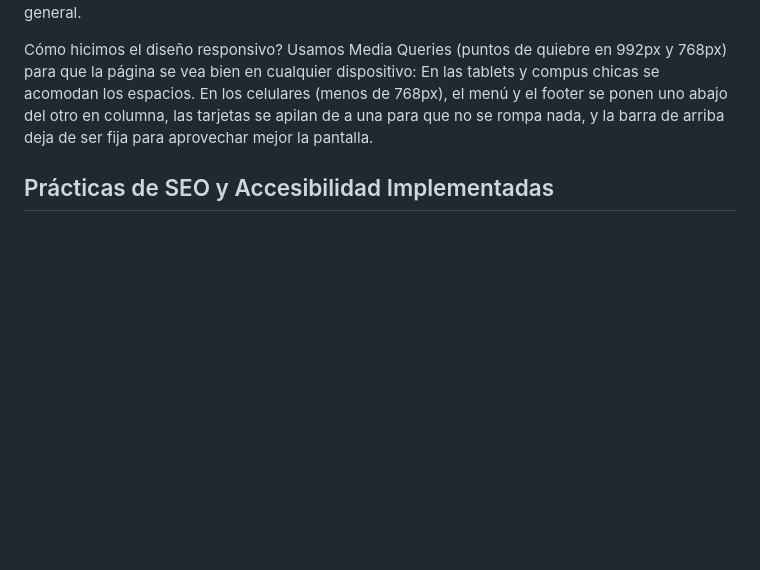
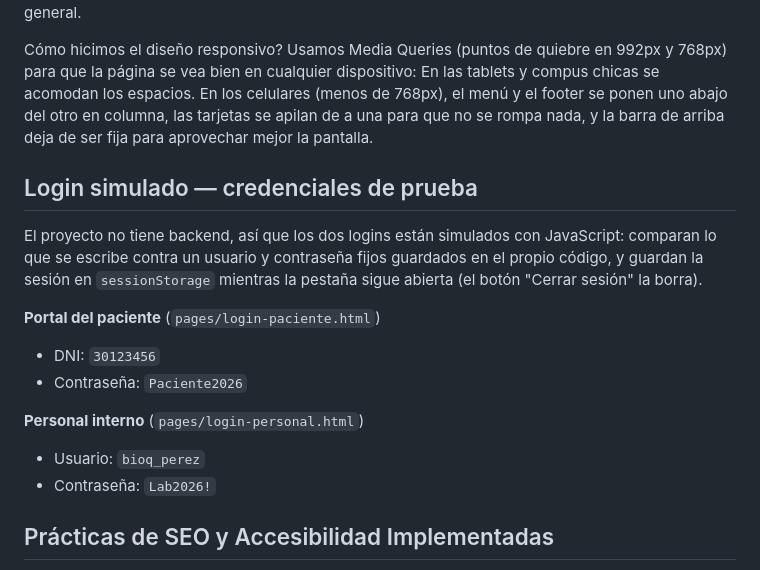
Before and after one commit to AgusTinMd/LIMS-Laboratorio, a Markdown page: README.md, the part around the change. GitHub-like rendering; blank space fills up the shorter version.

Commit message:
Documenta en el README las credenciales de prueba del login simulado
Agrega las credenciales fijas del portal del paciente y de personal
interno, para que cualquiera pueda probar ambos logins sin tener que
ir a leer el código JS.

```diff
--- a/README.md
+++ b/README.md
@@ -19,6 +19,18 @@ Qué variables CSS armamos? Guardamos los colores y las fuentes en variables par
 
 Cómo hicimos el diseño responsivo? Usamos Media Queries (puntos de quiebre en 992px y 768px) para que la página se vea bien en cualquier dispositivo: En las tablets y compus chicas se acomodan los espacios. En los celulares (menos de 768px), el menú y el footer se ponen uno abajo del otro en columna, las tarjetas se apilan de a una para que no se rompa nada, y la barra de arriba deja de ser fija para aprovechar mejor la pantalla.
 
+## Login simulado — credenciales de prueba
+
+El proyecto no tiene backend, así que los dos logins están simulados con JavaScript: comparan lo que se escribe contra un usuario y contraseña fijos guardados en el propio código, y guardan la sesión en `sessionStorage` mientras la pestaña sigue abierta (el botón "Cerrar sesión" la borra).
+
+**Portal del paciente** (`pages/login-paciente.html`)
+- DNI: `30123456`
+- Contraseña: `Paciente2026`
+
+**Personal interno** (`pages/login-personal.html`)
+- Usuario: `bioq_perez`
+- Contraseña: `Lab2026!`
+
 ## Prácticas de SEO y Accesibilidad Implementadas
 
 Durante el desarrollo de esta interfaz, aplicamos diversas técnicas de optimización On-Page y accesibilidad para garantizar un buen posicionamiento en buscadores y una correcta experiencia de usuario:
```
